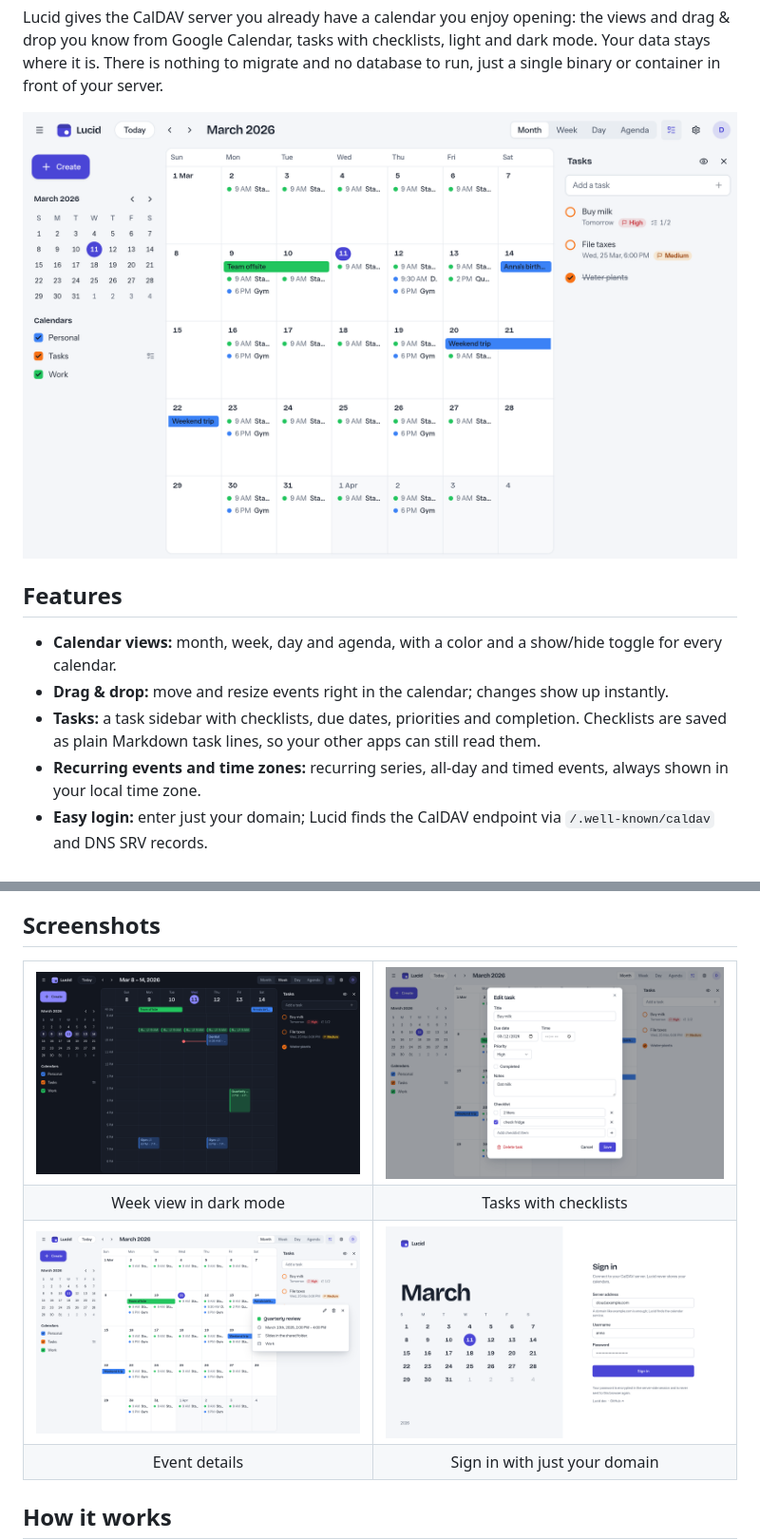
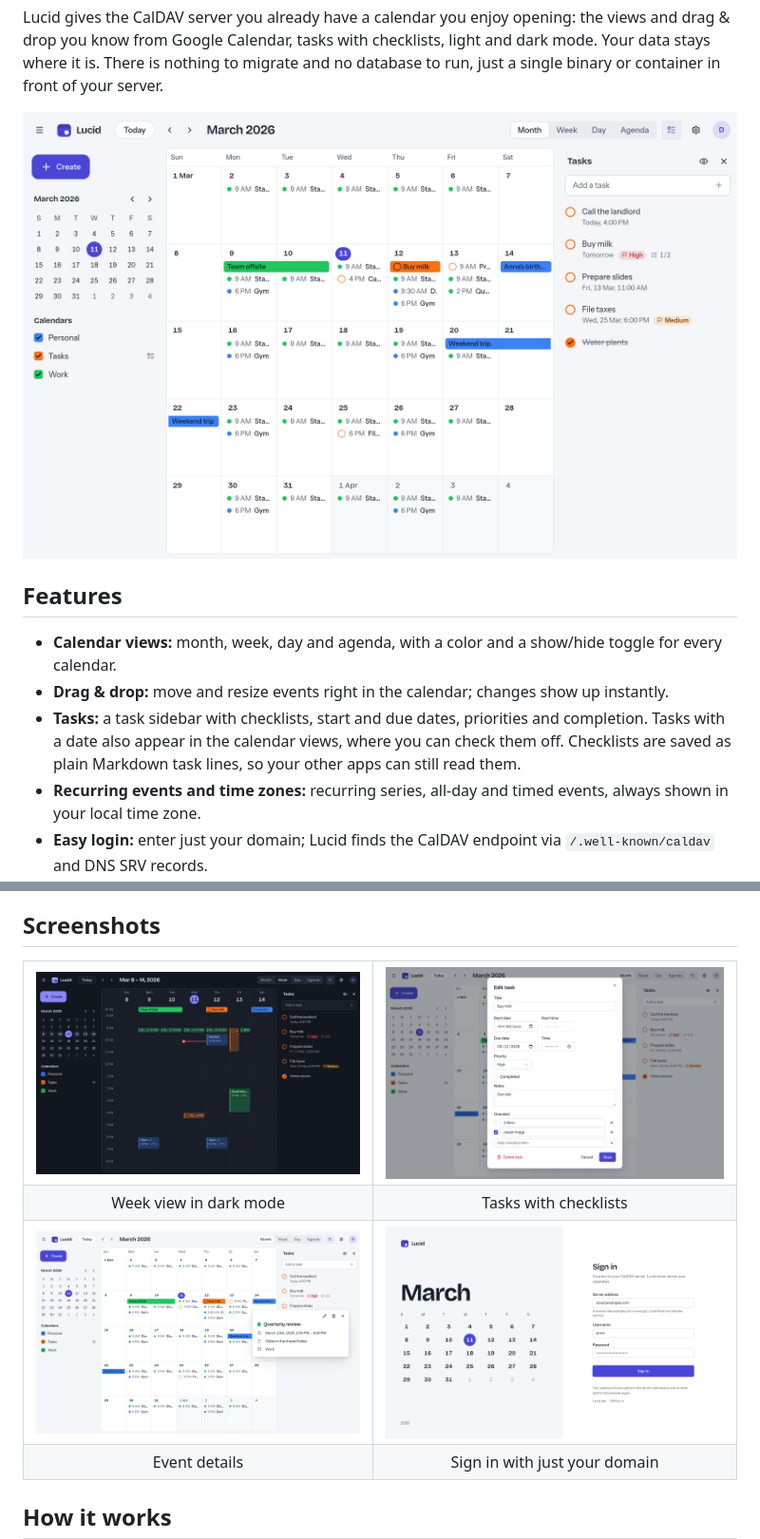
Before and after one commit to tbckr/lucid, a Markdown page: README.md, 2 parts joined by grey strips. Shown at 95% size. GitHub-like rendering; pictures changed too: docs/screenshots/event-dialog.png, docs/screenshots/month-light.png, docs/screenshots/tasks.png.

Commit message:
docs: show tasks in the calendar in the README

```diff
--- a/README.md
+++ b/README.md
@@ -39,9 +39,10 @@ of your server.
   show/hide toggle for every calendar.
 - **Drag & drop:** move and resize events right in the calendar; changes show
   up instantly.
-- **Tasks:** a task sidebar with checklists, due dates, priorities and
-  completion. Checklists are saved as plain Markdown task lines, so your other
-  apps can still read them.
+- **Tasks:** a task sidebar with checklists, start and due dates, priorities
+  and completion. Tasks with a date also appear in the calendar views, where
+  you can check them off. Checklists are saved as plain Markdown task lines, so
+  your other apps can still read them.
 - **Recurring events and time zones:** recurring series, all-day and timed
   events, always shown in your local time zone.
 - **Easy login:** enter just your domain; Lucid finds the CalDAV endpoint via
```
